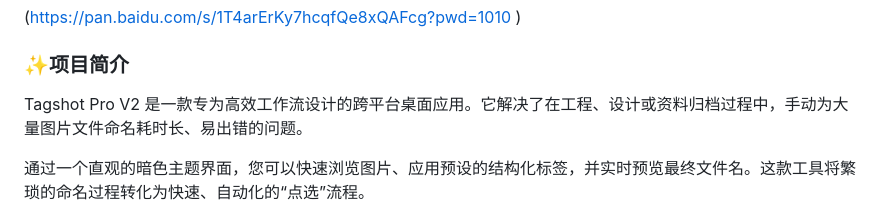
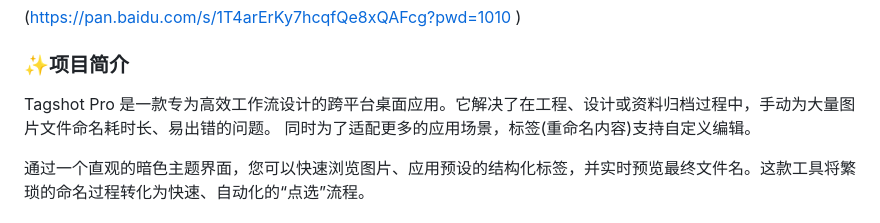
Before and after one commit to wangzixu11/TagshotPro, a Markdown page: README.md, the part around the change. GitHub-like rendering.

```diff
--- a/README.md
+++ b/README.md
@@ -8,7 +8,8 @@
 
 ### ✨项目简介
 
-Tagshot Pro V2 是一款专为高效工作流设计的跨平台桌面应用。它解决了在工程、设计或资料归档过程中，手动为大量图片文件命名耗时长、易出错的问题。
+Tagshot Pro 是一款专为高效工作流设计的跨平台桌面应用。它解决了在工程、设计或资料归档过程中，手动为大量图片文件命名耗时长、易出错的问题。
+同时为了适配更多的应用场景，标签(重命名内容)支持自定义编辑。
 
 通过一个直观的暗色主题界面，您可以快速浏览图片、应用预设的结构化标签，并实时预览最终文件名。这款工具将繁琐的命名过程转化为快速、自动化的“点选”流程。
 
```
